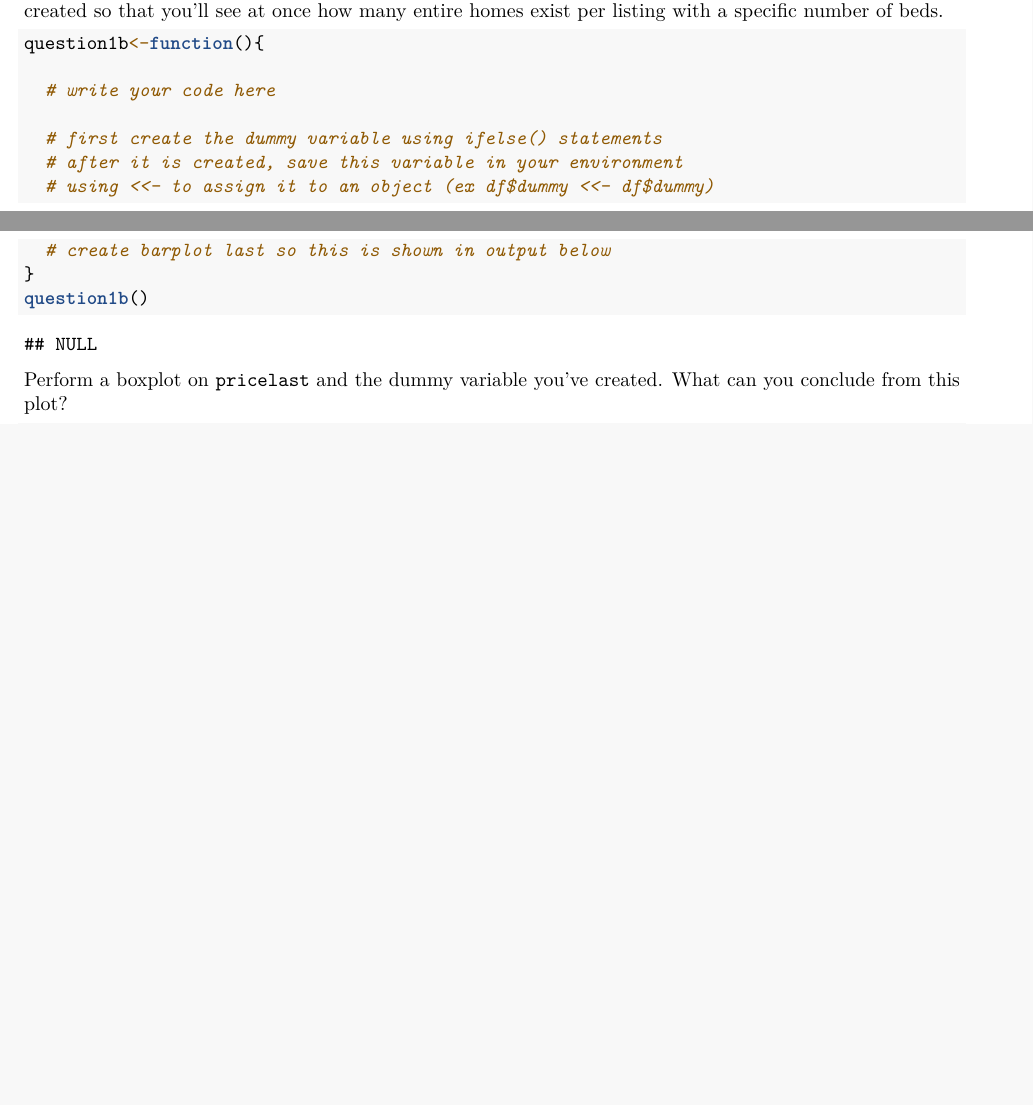
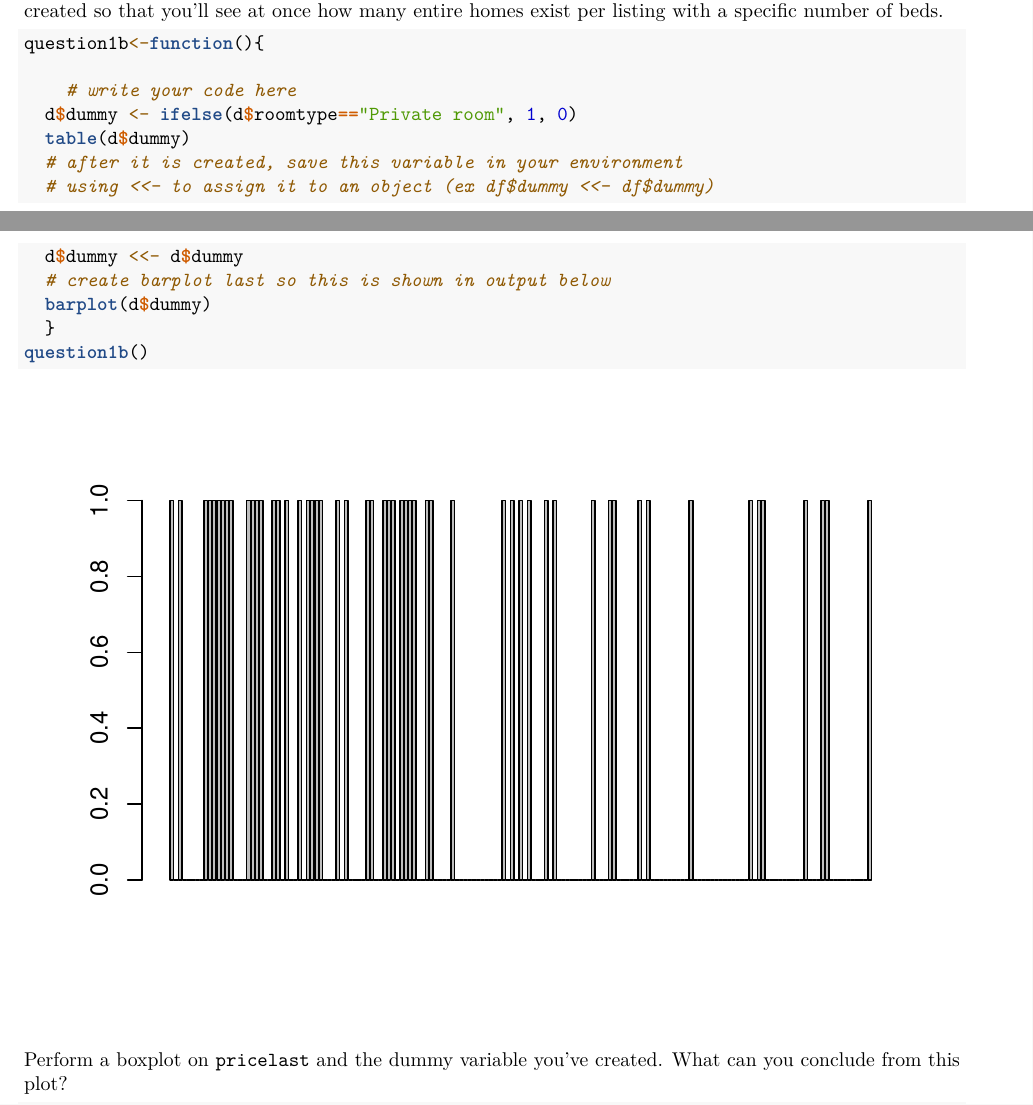
Before and after one commit to BernardusJohannes/pppp, an R Markdown document (DDMB-week1.Rmd): two parts of pages 1 and 2 of 9 before the commit and two parts of pages 1 and 2 of 10 after it, joined at a grey line, cut so that both start at the same text, the shorter picture padded with empty space. Rendered offline with R 4.5, knitr and Pandoc, then LaTeX, with nearby package versions.

Commit message:
Update DDMB-week1.Rmd

````diff
--- a/DDMB-week1.Rmd
+++ b/DDMB-week1.Rmd
@@ -46,13 +46,15 @@ Create a dummy variable, where 1 means private room, and 0 means entire apartmen
 ```{r}
 question1b<-function(){
 
-  # write your code here
-
-  # first create the dummy variable using ifelse() statements
+    # write your code here
+  d$dummy <- ifelse(d$roomtype=="Private room", 1, 0)
+  table(d$dummy)
   # after it is created, save this variable in your environment
   # using <<- to assign it to an object (ex df$dummy <<- df$dummy)
+  d$dummy <<- d$dummy
   # create barplot last so this is shown in output below
-}
+  barplot(d$dummy)
+  }
 question1b()
 ```
 
````
